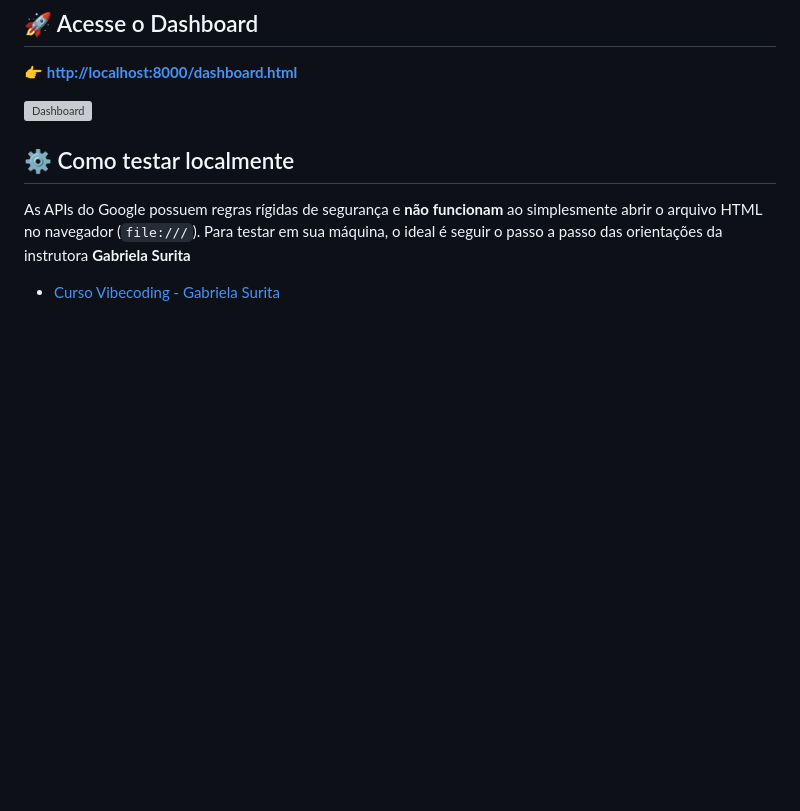
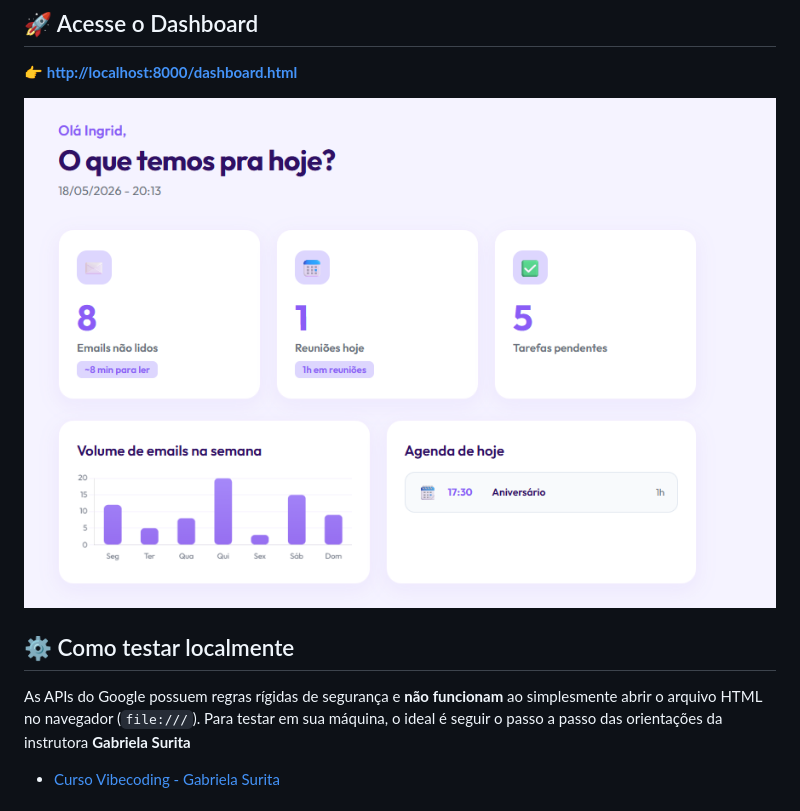
Before and after one commit to ingridcos/Sprint_IA_Programaria, a Markdown page: README.md, the part around the change. Rendered like a GitHub page; blank space fills up the shorter version; grey boxes are pictures that could not be loaded.

```diff
--- a/README.md
+++ b/README.md
@@ -43,7 +43,7 @@ Utilizamos a plataforma **Antigravity** como agente de desenvolvimento integrado
 ## 🚀 Acesse o Dashboard
   👉 **[http://localhost:8000/dashboard.html](http://localhost:8000/dashboard.html)**
 
-  ![Dashboard](image_dashboard.png)
+  ![Dashboard](Integracao_gmail_calendario/image_dashboard.png)
 
 ## ⚙️ Como testar localmente
 As APIs do Google possuem regras rígidas de segurança e **não funcionam** ao simplesmente abrir o arquivo HTML no navegador (`file:///`).
```
